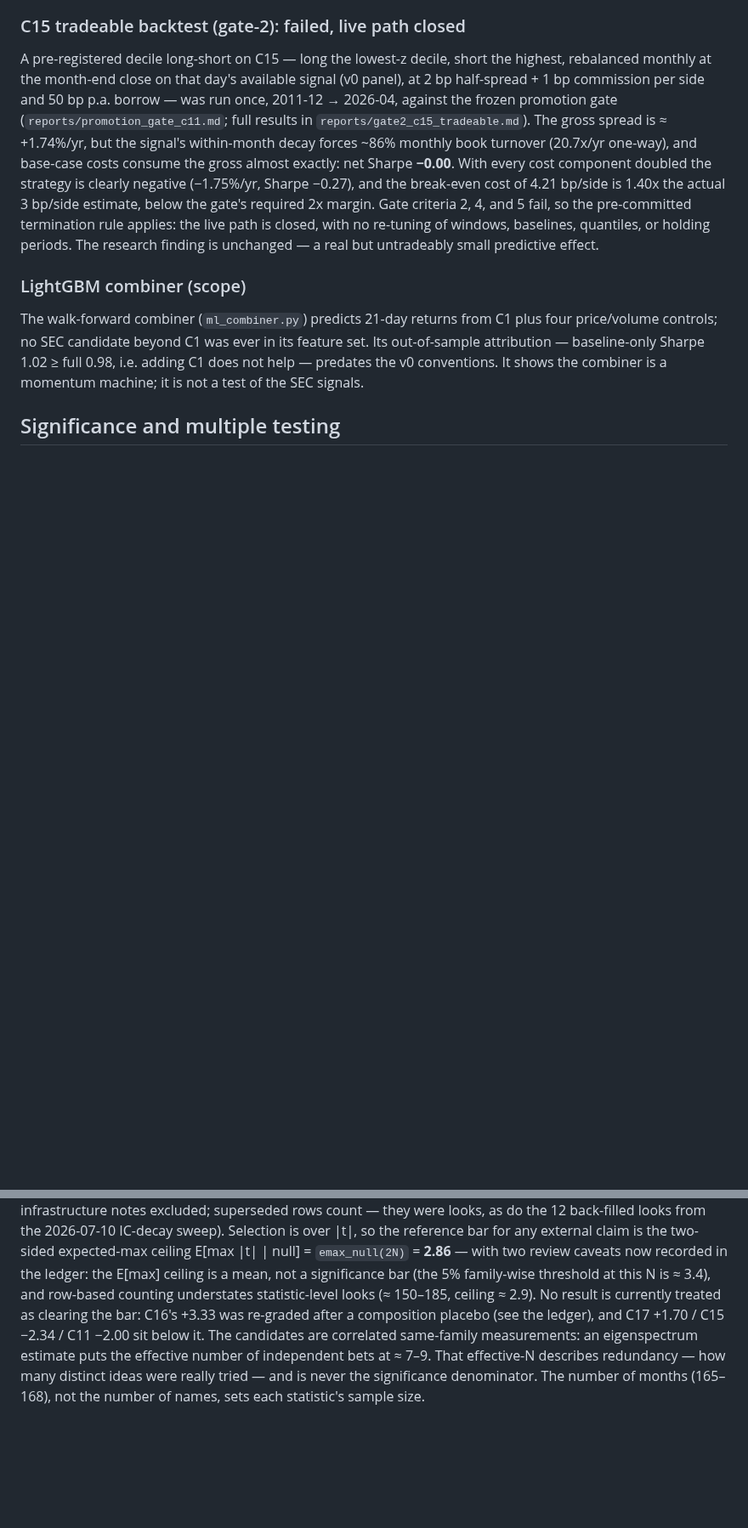
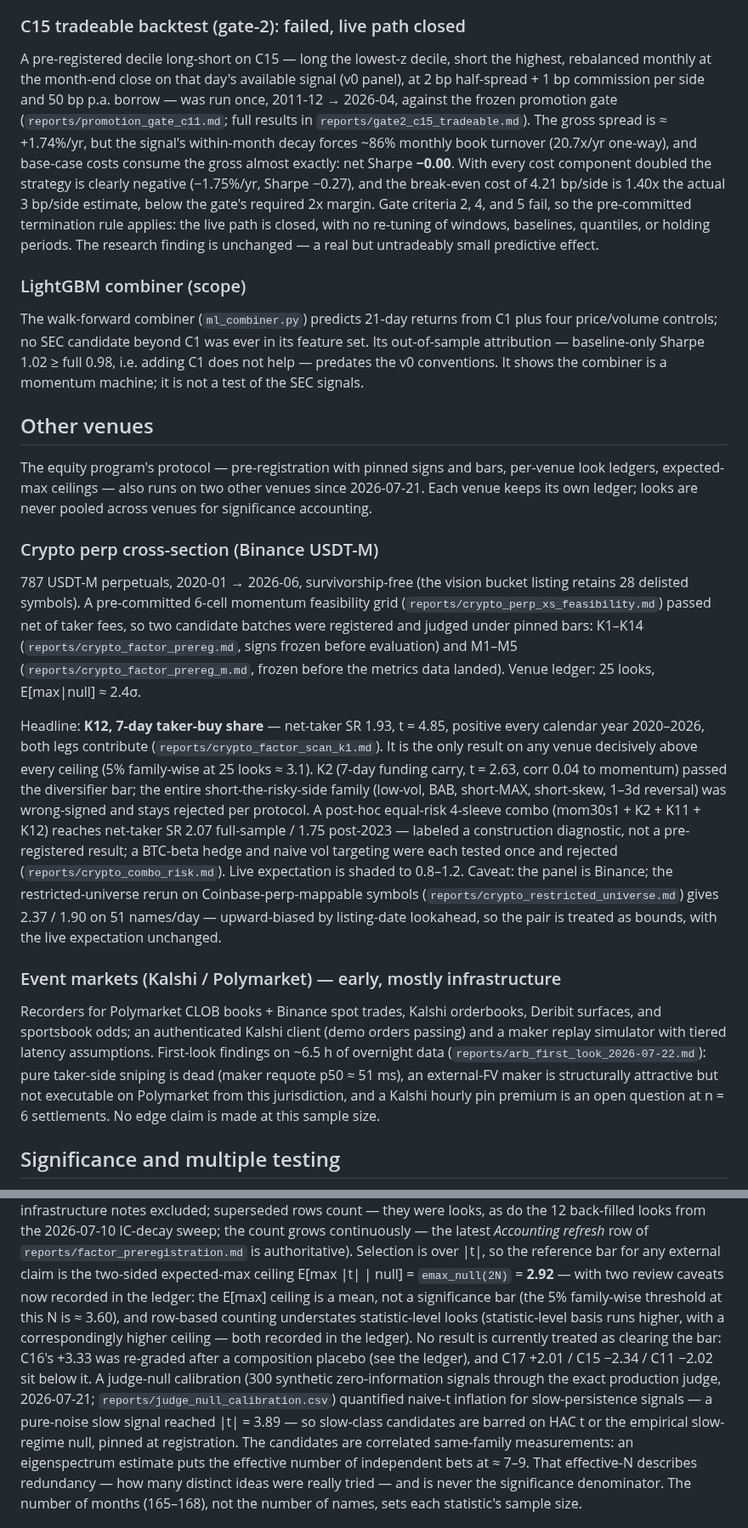
Before and after one commit to lexilei/alpha-graph, a Markdown page: README.md, 2 parts joined by grey strips. Shown at 85% size. Rendered like a GitHub page; blank space fills up the shorter version.

Commit message:
README: venue-scoped intro (equity 0/161), Other venues section (crypto K12 + event infra), count-free method line, significance refresh + judge-null sentence

```diff
--- a/README.md
+++ b/README.md
@@ -185,5 +189,53 @@ full 0.98, i.e. adding C1 does not help — predates the v0 conventions. It
 shows the combiner is a momentum machine; it is not a test of the SEC
 signals.
 
+## Other venues
+
+The equity program's protocol — pre-registration with pinned signs and
+bars, per-venue look ledgers, expected-max ceilings — also runs on two
+other venues since 2026-07-21. Each venue keeps its own ledger; looks are
+never pooled across venues for significance accounting.
+
+### Crypto perp cross-section (Binance USDT-M)
+
+787 USDT-M perpetuals, 2020-01 → 2026-06, survivorship-free (the vision
+bucket listing retains 28 delisted symbols). A pre-committed 6-cell
+momentum feasibility grid (`reports/crypto_perp_xs_feasibility.md`)
+passed net of taker fees, so two candidate batches were registered and
+judged under pinned bars: K1–K14 (`reports/crypto_factor_prereg.md`,
+signs frozen before evaluation) and M1–M5
+(`reports/crypto_factor_prereg_m.md`, frozen before the metrics data
+landed). Venue ledger: 25 looks, E[max|null] ≈ 2.4σ.
+
+Headline: **K12, 7-day taker-buy share** — net-taker SR 1.93, t = 4.85,
+positive every calendar year 2020–2026, both legs contribute
+(`reports/crypto_factor_scan_k1.md`). It is the only result on any venue
+decisively above every ceiling (5% family-wise at 25 looks ≈ 3.1). K2
+(7-day funding carry, t = 2.63, corr 0.04 to momentum) passed the
+diversifier bar; the entire short-the-risky-side family (low-vol, BAB,
+short-MAX, short-skew, 1–3d reversal) was wrong-signed and stays
+rejected per protocol. A post-hoc equal-risk 4-sleeve combo
+(mom30s1 + K2 + K11 + K12) reaches net-taker SR 2.07 full-sample / 1.75
+post-2023 — labeled a construction diagnostic, not a pre-registered
+result; a BTC-beta hedge and naive vol targeting were each tested once
+and rejected (`reports/crypto_combo_risk.md`). Live expectation is
+shaded to 0.8–1.2. Caveat: the panel is Binance; the restricted-universe
+rerun on Coinbase-perp-mappable symbols
+(`reports/crypto_restricted_universe.md`) gives 2.37 / 1.90 on 51
+names/day — upward-biased by listing-date lookahead, so the pair is
+treated as bounds, with the live expectation unchanged.
+
+### Event markets (Kalshi / Polymarket) — early, mostly infrastructure
+
+Recorders for Polymarket CLOB books + Binance spot trades, Kalshi
+orderbooks, Deribit surfaces, and sportsbook odds; an authenticated
+Kalshi client (demo orders passing) and a maker replay simulator with
+tiered latency assumptions. First-look findings on ~6.5 h of overnight
+data (`reports/arb_first_look_2026-07-22.md`): pure taker-side sniping
+is dead (maker requote p50 ≈ 51 ms), an external-FV maker is
+structurally attractive but not executable on Polymarket from this
+jurisdiction, and a Kalshi hourly pin premium is an open question at
+n = 6 settlements. No edge claim is made at this sample size.
+
 ## Significance and multiple testing
 
@@ -191,14 +243,22 @@ As of 2026-07-14, N = 133 tracked ledger looks record a computed evaluation
 statistic (registrations and infrastructure notes excluded; superseded rows
 count — they were looks, as do the 12 back-filled looks from the 2026-07-10
-IC-decay sweep). Selection is over |t|, so the reference bar for any
+IC-decay sweep; the count grows continuously — the latest *Accounting
+refresh* row of `reports/factor_preregistration.md` is authoritative).
+Selection is over |t|, so the reference bar for any
 external claim is the two-sided expected-max ceiling E[max |t| | null] =
-`emax_null(2N)` = **2.86** — with two review caveats now recorded in the
+`emax_null(2N)` = **2.92** — with two review caveats now recorded in the
 ledger: the E[max] ceiling is a mean, not a significance bar (the 5%
-family-wise threshold at this N is ≈ 3.4), and row-based counting
-understates statistic-level looks (≈ 150–185, ceiling ≈ 2.9). No result is
-currently treated as clearing the bar: C16's +3.33 was re-graded after a
-composition placebo (see the ledger), and C17 +1.70 / C15 −2.34 / C11
-−2.00 sit below it. The candidates are correlated same-family
+family-wise threshold at this N is ≈ 3.60), and row-based counting
+understates statistic-level looks (statistic-level basis runs higher, with
+a correspondingly higher ceiling — both recorded in the ledger). No result
+is currently treated as clearing the bar: C16's +3.33 was re-graded after a
+composition placebo (see the ledger), and C17 +2.01 / C15 −2.34 / C11
+−2.02 sit below it. A judge-null calibration (300 synthetic
+zero-information signals through the exact production judge, 2026-07-21;
+`reports/judge_null_calibration.csv`) quantified naive-t inflation for
+slow-persistence signals — a pure-noise slow signal reached |t| = 3.89 —
+so slow-class candidates are barred on HAC t or the empirical slow-regime
+null, pinned at registration. The candidates are correlated same-family
 measurements: an eigenspectrum estimate puts the effective number of
 independent bets at ≈ 7–9. That effective-N describes redundancy — how many
 distinct ideas were really tried — and is never the significance
```
Also changed, not shown: other parts of README.md (+13 -9 lines).
